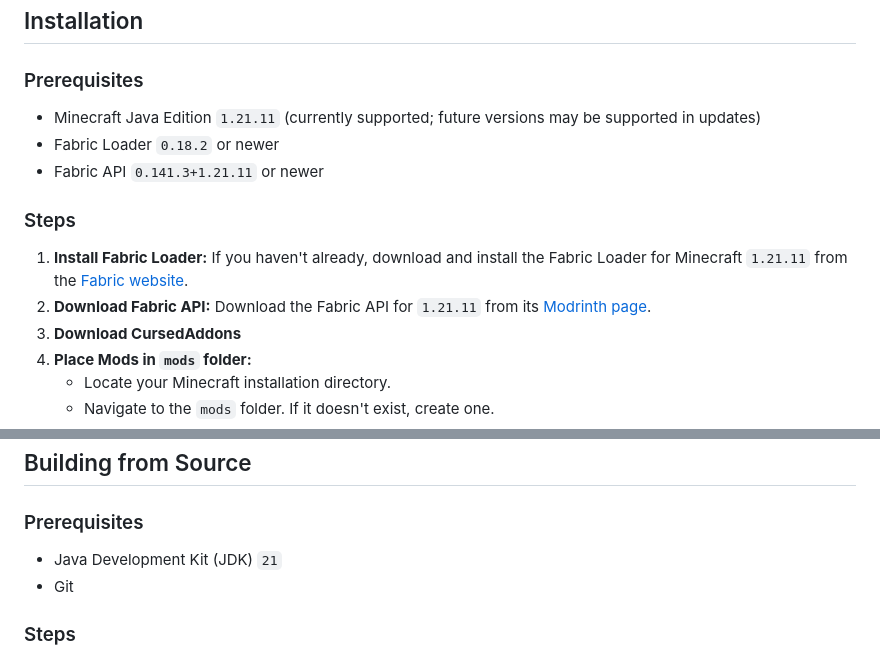
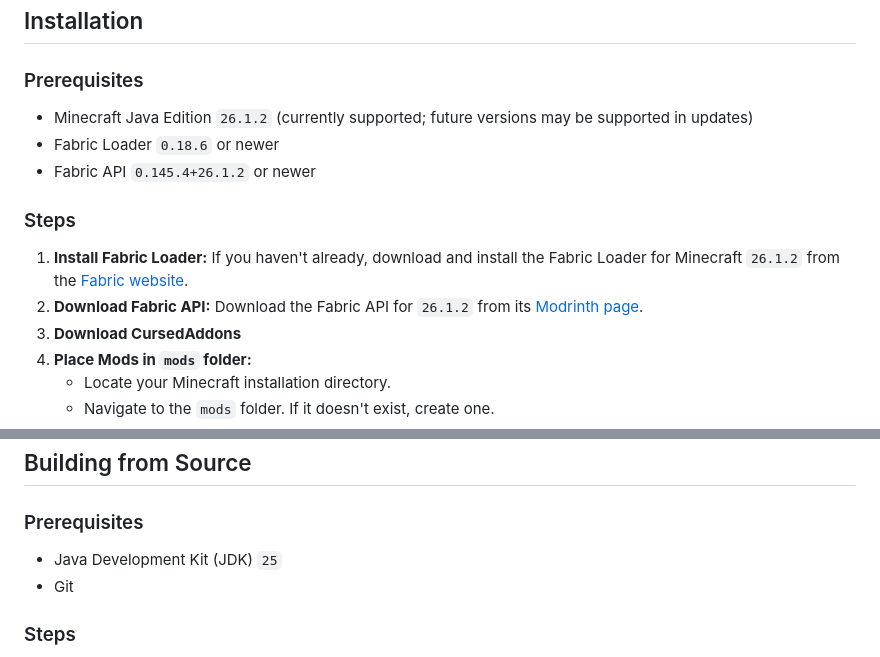
Before and after one commit to CursedAtom/CursedAddons, a Markdown page: README.md, 2 parts joined by grey strips. GitHub-like rendering.

Commit message:
went back to look at readme and noticed the Java and MC versions were wrong for 26.x

```diff
--- a/README.md
+++ b/README.md
@@ -15,13 +15,13 @@ CursedAddons is a Minecraft Fabric mod that enhances chat functionality with key
 ## Installation
 
 ### Prerequisites
-*   Minecraft Java Edition `1.21.11` (currently supported; future versions may be supported in updates)
-*   Fabric Loader `0.18.2` or newer
-*   Fabric API `0.141.3+1.21.11` or newer
+*   Minecraft Java Edition `26.1.2` (currently supported; future versions may be supported in updates)
+*   Fabric Loader `0.18.6` or newer
+*   Fabric API `0.145.4+26.1.2` or newer
 
 ### Steps
-1.  **Install Fabric Loader:** If you haven't already, download and install the Fabric Loader for Minecraft `1.21.11` from the [Fabric website](https://fabricmc.net/use/).
-2.  **Download Fabric API:** Download the Fabric API for `1.21.11` from its [Modrinth page](https://modrinth.com/mod/fabric-api).
+1.  **Install Fabric Loader:** If you haven't already, download and install the Fabric Loader for Minecraft `26.1.2` from the [Fabric website](https://fabricmc.net/use/).
+2.  **Download Fabric API:** Download the Fabric API for `26.1.2` from its [Modrinth page](https://modrinth.com/mod/fabric-api).
 3.  **Download CursedAddons**
 4.  **Place Mods in `mods` folder:**
     *   Locate your Minecraft installation directory.
@@ -47,7 +47,7 @@ For debugging ChatNotifications regex patterns, use the [online regex tester](ht
 ## Building from Source
 
 ### Prerequisites
-*   Java Development Kit (JDK) `21`
+*   Java Development Kit (JDK) `25`
 *   Git
 
 ### Steps
```
